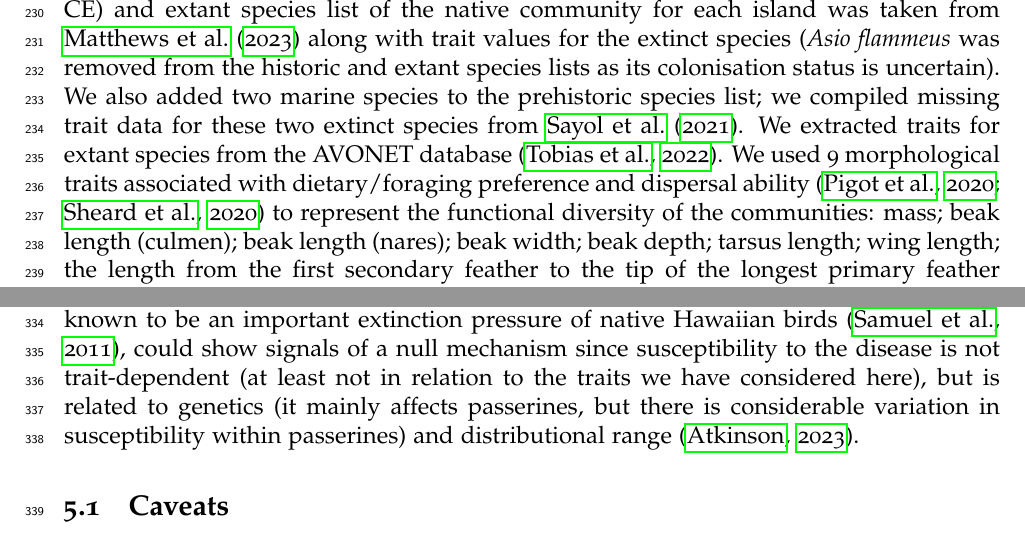
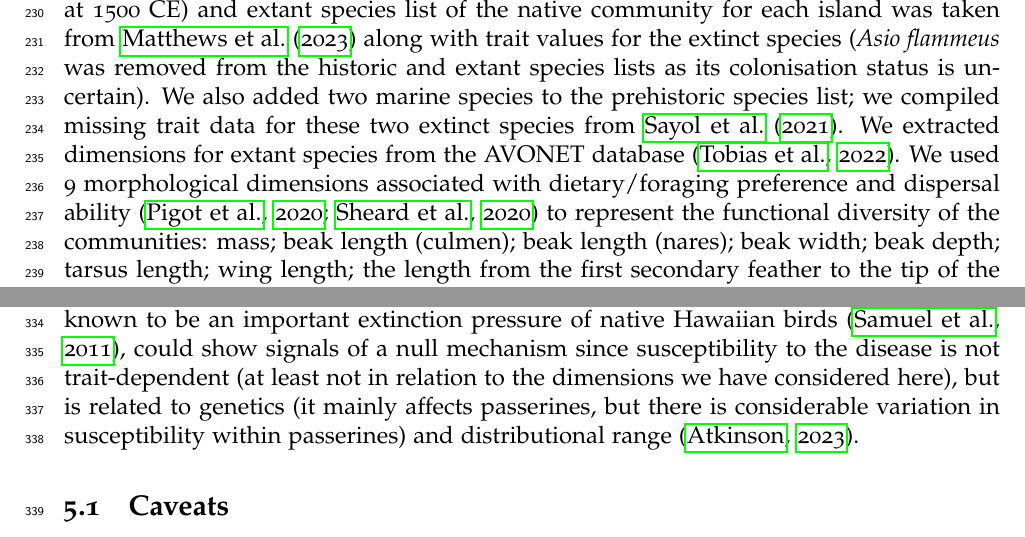
Before and after one commit to TGuillerme/eco_metrics_simulations, a LaTeX document (Manuscript/main_ecography_R1.tex): two parts of pages 11 and 15 of 22, joined at a grey line, cut so that both start at the same text. Compiled offline with pdfLaTeX.

Commit message:
Update main_ecography_R1.tex

```diff
--- a/Manuscript/main_ecography_R1.tex
+++ b/Manuscript/main_ecography_R1.tex
@@ -331,8 +331,8 @@ For each of these models, we reported the model fit (adjusted $R^2$) in the supp
 We applied all metrics to an empirical dataset of bird extinctions on six Hawaiian islands (Hawaii, Kauai, Lanai, Maui, Molokai, Oahu), an archipelago which has suffered large numbers of anthropogenic extinctions due to a range of extinction drivers \citep{Walther2022}.
 A prehistoric species list (avifauna known to be present prior to human colonisation of the islands), historic species list (avifauna known to be present at 1500 CE) and extant species list of the native community for each island was taken from \cite{matthews2023global} along with trait values for the extinct species (\textit{Asio flammeus} was removed from the historic and extant species lists as its colonisation status is uncertain).
 We also added two marine species to the prehistoric species list; we compiled missing trait data for these two extinct species from \cite{sayol2021loss}.
-We extracted traits for extant species from the AVONET database \citep{tobias2022avonet}.
-We used 9 morphological traits associated with dietary/foraging preference and dispersal ability \citep{pigot2020macroevolutionary,sheard2020ecological} to represent the functional diversity of the communities: mass; beak length (culmen); beak length (nares); beak width; beak depth; tarsus length; wing length; the length from the first secondary feather to the tip of the longest primary feather (Kipp's distance); and tail length.
+We extracted dimensions for extant species from the AVONET database \citep{tobias2022avonet}.
+We used 9 morphological dimensions associated with dietary/foraging preference and dispersal ability \citep{pigot2020macroevolutionary,sheard2020ecological} to represent the functional diversity of the communities: mass; beak length (culmen); beak length (nares); beak width; beak depth; tarsus length; wing length; the length from the first secondary feather to the tip of the longest primary feather (Kipp's distance); and tail length.
 Traits were log transformed and standardised to a mean of 0 and standard deviation of 1, prior to analyses.
 
 The full trait dataset comprised 118 bird species, all native species known to have existed on these islands over the last 125,000 years.
@@ -415,7 +415,7 @@ In addition, it is worth stressing that these analyses included marine species (
 
 More broadly, as can be seen from this empirical case, patterns are likely to be much less clear than with simulated data due to multiple stressors acting simultaneously.
 For instance, extensive hunting is likely to present equalising and/or filtering pressure due to the selective hunting of larger bodied species.
-In contrast, avian malaria, which is known to be an important extinction pressure of native Hawaiian birds \citep{samuel2011dynamics}, could show signals of a null mechanism since susceptibility to the disease is not trait-dependent (at least not in relation to the traits we have considered here), but is related to genetics (it mainly affects passerines, but there is considerable variation in susceptibility within passerines) and distributional range \citep{jessup2023wildlife}.
+In contrast, avian malaria, which is known to be an important extinction pressure of native Hawaiian birds \citep{samuel2011dynamics}, could show signals of a null mechanism since susceptibility to the disease is not trait-dependent (at least not in relation to the dimensions we have considered here), but is related to genetics (it mainly affects passerines, but there is considerable variation in susceptibility within passerines) and distributional range \citep{jessup2023wildlife}.
 
 \subsection{Caveats}
 
```
Also changed, not shown: Manuscript/main_ecography_R1.tex (8 more changed lines).
